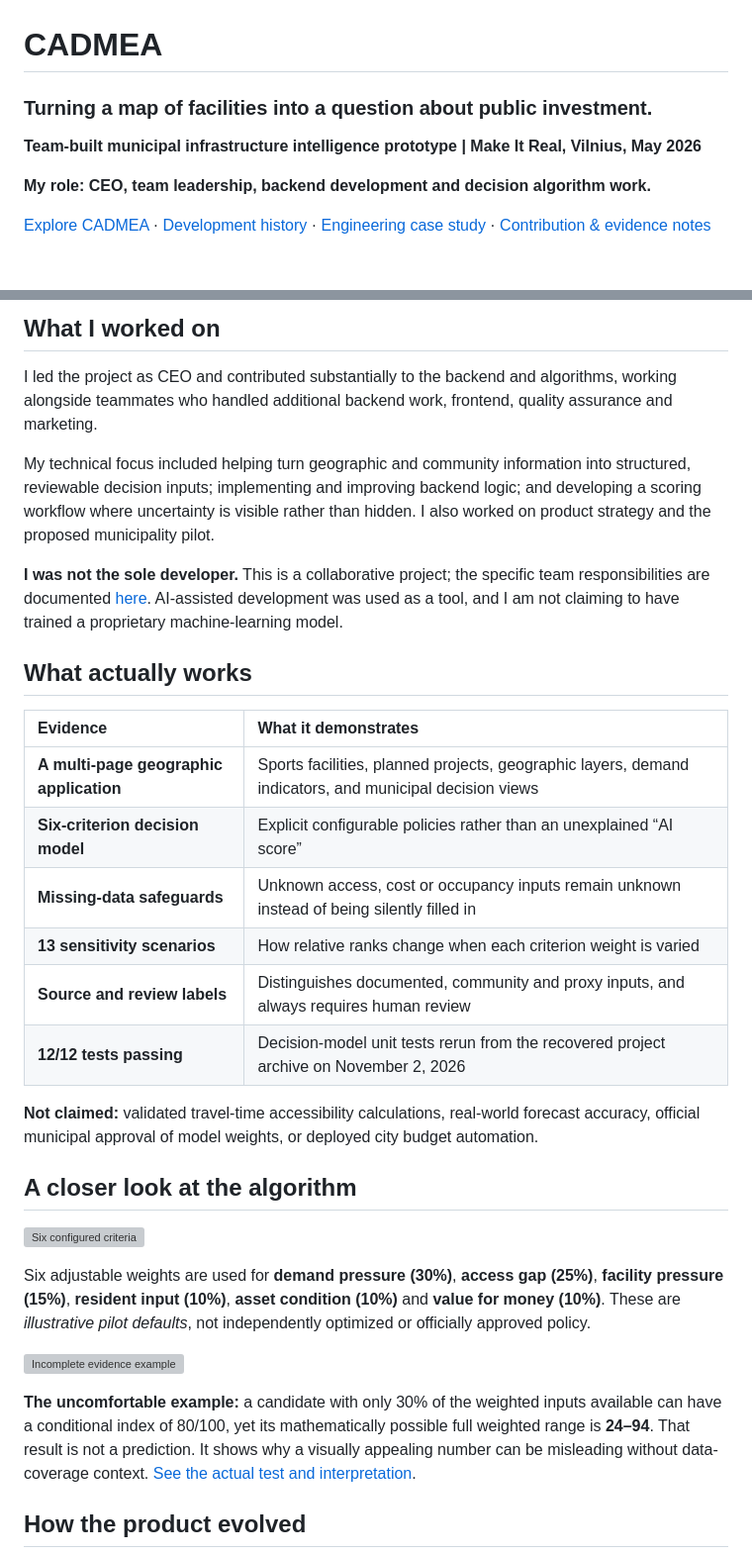
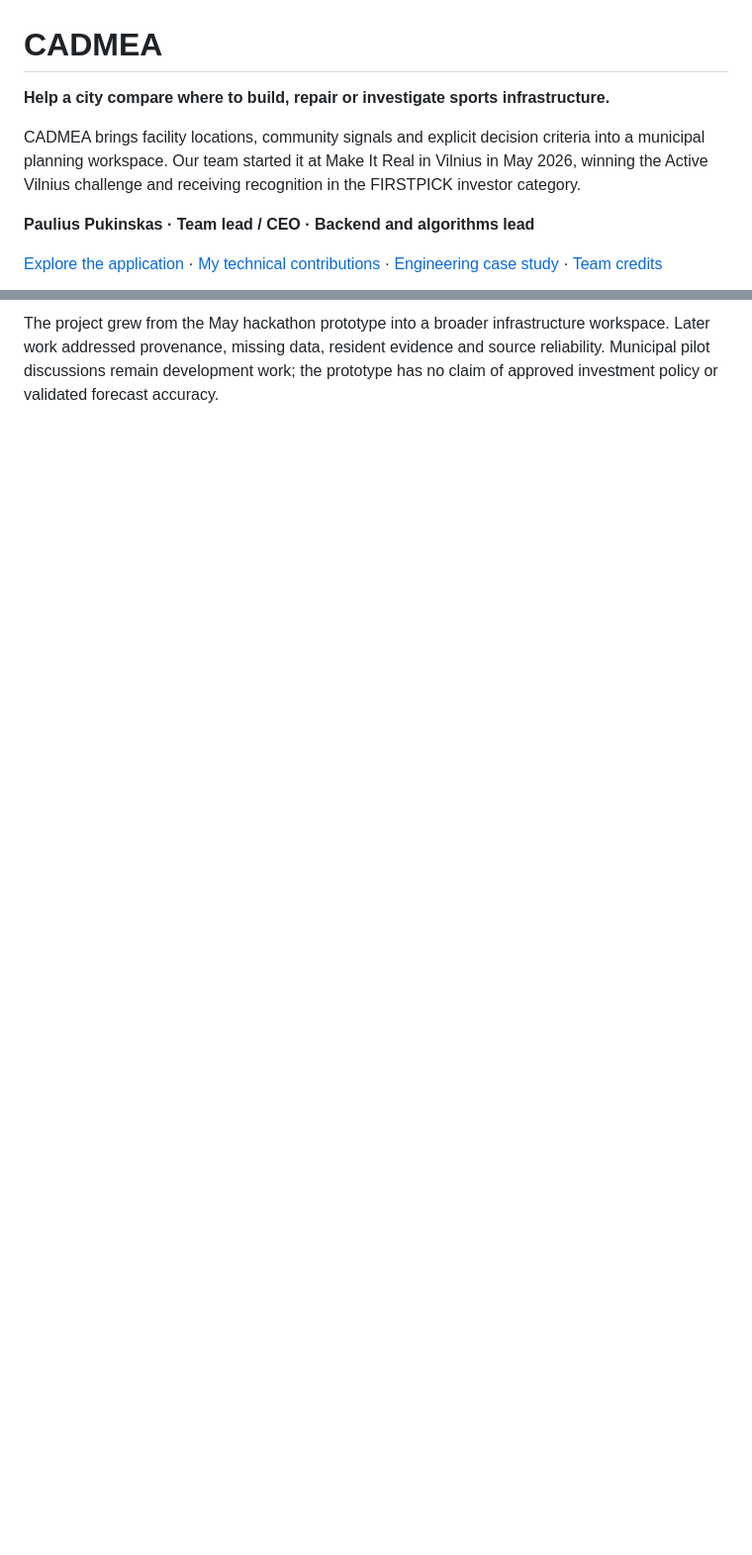
Before and after one commit to PauliusPukinskas/Cadmea-Public-MIT-maker-s-profile-, a Markdown page: README.md, 2 parts joined by grey strips. Shown at 99% size. Rendered like a GitHub page; blank space fills up the shorter version; grey boxes are pictures that could not be loaded.

```diff
--- a/README.md
+++ b/README.md
@@ -1,10 +1,10 @@
 # CADMEA
 
-### Turning a map of facilities into a question about public investment.
+**Help a city compare where to build, repair or investigate sports infrastructure.**
 
-**Team-built municipal infrastructure intelligence prototype | Make It Real, Vilnius, May 2026**
+CADMEA brings facility locations, community signals and explicit decision criteria into a municipal planning workspace. Our team started it at Make It Real in Vilnius in May 2026, winning the Active Vilnius challenge and receiving recognition in the FIRSTPICK investor category.
 
-**My role: CEO, team leadership, backend development and decision algorithm work.**
+**Paulius Pukinskas · Team lead / CEO · Backend and algorithms lead**
 
-[Explore CADMEA](https://cadmeamap.com/) · [Development history](docs/BUILD_HISTORY.md) · [Engineering case study](docs/ENGINEERING.md) · [Contribution & evidence notes](docs/CONTRIBUTIONS_AND_EVIDENCE.md)
+[Explore the application](https://cadmeamap.com/) · [My technical contributions](docs/MY_BACKEND_AND_ALGORITHM_WORK.md) · [Engineering case study](docs/ENGINEERING.md) · [Team credits](docs/CONTRIBUTIONS_AND_EVIDENCE.md)
 
@@ -55,34 +68,3 @@ Our larger goal is to help decision makers ask: *Which area needs attention, wha
 
-## What I worked on
+The project grew from the May hackathon prototype into a broader infrastructure workspace. Later work addressed provenance, missing data, resident evidence and source reliability. Municipal pilot discussions remain development work; the prototype has no claim of approved investment policy or validated forecast accuracy.
 
-I led the project as CEO and contributed substantially to the backend and algorithms, working alongside teammates who handled additional backend work, frontend, quality assurance and marketing.
-
-My technical focus included helping turn geographic and community information into structured, reviewable decision inputs; implementing and improving backend logic; and developing a scoring workflow where uncertainty is visible rather than hidden. I also worked on product strategy and the proposed municipality pilot.
-
-**I was not the sole developer.** This is a collaborative project; the specific team responsibilities are documented [here](docs/CONTRIBUTIONS_AND_EVIDENCE.md). AI-assisted development was used as a tool, and I am not claiming to have trained a proprietary machine-learning model.
-
-## What actually works
-
-| Evidence | What it demonstrates |
-| :--- | :--- |
-| **A multi-page geographic application** | Sports facilities, planned projects, geographic layers, demand indicators, and municipal decision views |
-| **Six-criterion decision model** | Explicit configurable policies rather than an unexplained “AI score” |
-| **Missing-data safeguards** | Unknown access, cost or occupancy inputs remain unknown instead of being silently filled in |
-| **13 sensitivity scenarios** | How relative ranks change when each criterion weight is varied |
-| **Source and review labels** | Distinguishes documented, community and proxy inputs, and always requires human review |
-| **12/12 tests passing** | Decision-model unit tests rerun from the recovered project archive on November 2, 2026 |
-
-**Not claimed:** validated travel-time accessibility calculations, real-world forecast accuracy, official municipal approval of model weights, or deployed city budget automation.
-
-## A closer look at the algorithm
-
-![Six configured criteria](assets/02-criteria.svg)
-
-Six adjustable weights are used for **demand pressure (30%)**, **access gap (25%)**, **facility pressure (15%)**, **resident input (10%)**, **asset condition (10%)** and **value for money (10%)**. These are *illustrative pilot defaults*, not independently optimized or officially approved policy.
-
-![Incomplete evidence example](assets/03-unknowns.svg)
-
-**The uncomfortable example:** a candidate with only 30% of the weighted inputs available can have a conditional index of 80/100, yet its mathematically possible full weighted range is **24–94**. That result is not a prediction. It shows why a visually appealing number can be misleading without data-coverage context. [See the actual test and interpretation](docs/ENGINEERING.md).
-
-## How the product evolved
-
```
Also changed, not shown: other parts of README.md (+38 -51 lines), docs/DEMO_AND_MEDIA_STATUS.md (+7 -1 lines), docs/MY_BACKEND_AND_ALGORITHM_WORK.md (+2 -0 lines), docs/PRODUCT_WALKTHROUGH.md (added, +45 -0 lines), docs/REVIEW_CHECKS.md (added, +31 -0 lines), assets/live-screenshots/2026-11-07/cadmea-category-filter.jpg (added), assets/live-screenshots/2026-11-07/cadmea-demand.jpg (added), assets/live-screenshots/2026-11-07/cadmea-facilities.jpg (added), assets/live-screenshots/2026-11-07/cadmea-mini-infrastructure.jpg (added), assets/live-screenshots/2026-11-07/cadmea-overview.jpg (added), assets/live-screenshots/2026-11-07/cadmea-projects.jpg (added), 1 other file.
